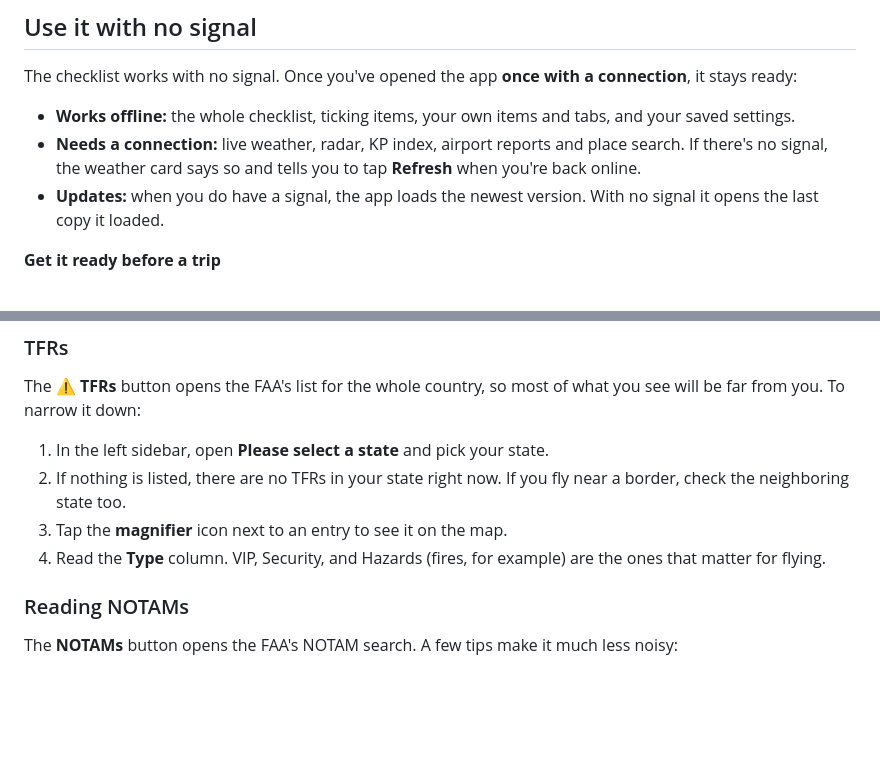
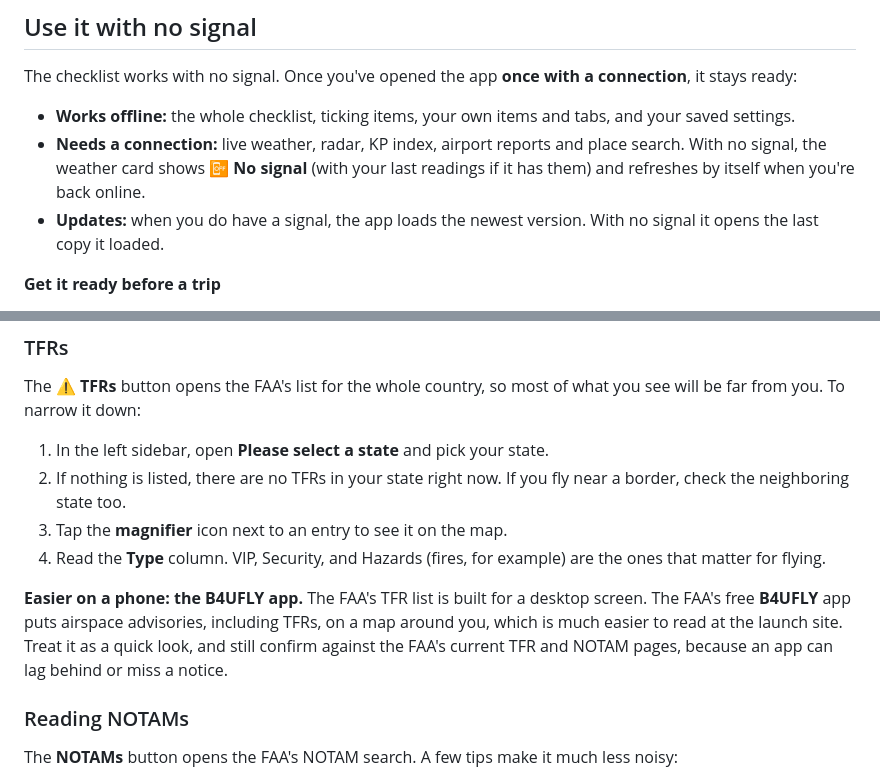
Before and after one commit to JohnstonAerial/uas-flight-checklist-test, a Markdown page: HOW-TO.md, 2 parts joined by grey strips. Rendered like a GitHub page; blank space fills up the shorter version.

Commit message:
text about B4UFLY and offline changes

```diff
--- a/HOW-TO.md
+++ b/HOW-TO.md
@@ -65,7 +65,7 @@ I did the same thing for my other kinds of work: one backup file each for Genera
 The checklist works with no signal. Once you've opened the app **once with a connection**, it stays ready:
 
 - **Works offline:** the whole checklist, ticking items, your own items and tabs, and your saved settings.
-- **Needs a connection:** live weather, radar, KP index, airport reports and place search. If there's no signal, the weather card says so and tells you to tap **Refresh** when you're back online.
+- **Needs a connection:** live weather, radar, KP index, airport reports and place search. With no signal, the weather card shows **📴 No signal** (with your last readings if it has them) and refreshes by itself when you're back online.
 - **Updates:** when you do have a signal, the app loads the newest version. With no signal it opens the last copy it loaded.
 
 **Get it ready before a trip**
@@ -117,6 +117,8 @@ The **⚠️ TFRs** button opens the FAA's list for the whole country, so most o
 3. Tap the **magnifier** icon next to an entry to see it on the map.
 4. Read the **Type** column. VIP, Security, and Hazards (fires, for example) are the ones that matter for flying.
 
+**Easier on a phone: the B4UFLY app.** The FAA's TFR list is built for a desktop screen. The FAA's free **B4UFLY** app puts airspace advisories, including TFRs, on a map around you, which is much easier to read at the launch site. Treat it as a quick look, and still confirm against the FAA's current TFR and NOTAM pages, because an app can lag behind or miss a notice.
+
 ### Reading NOTAMs
 
 The **NOTAMs** button opens the FAA's NOTAM search. A few tips make it much less noisy:
```
